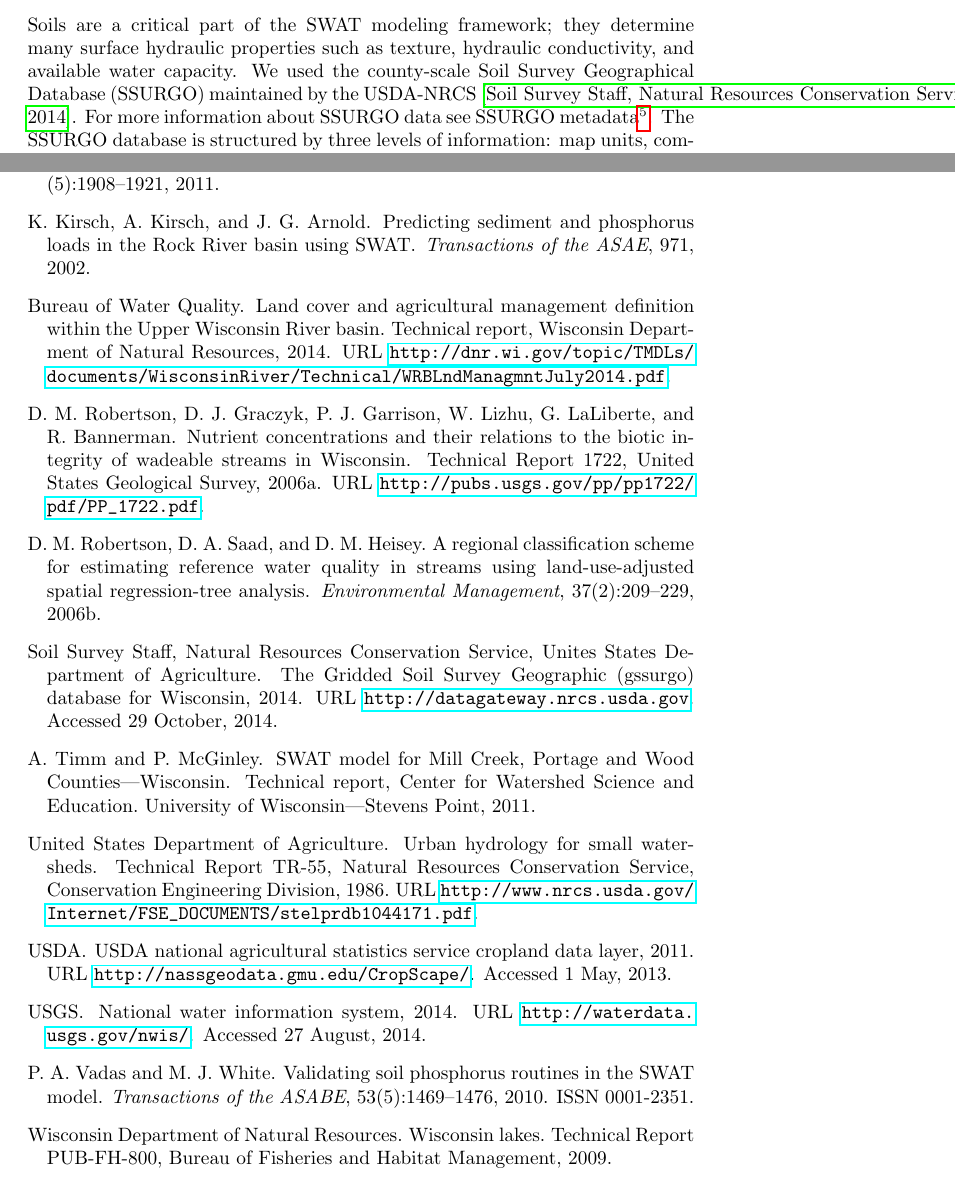
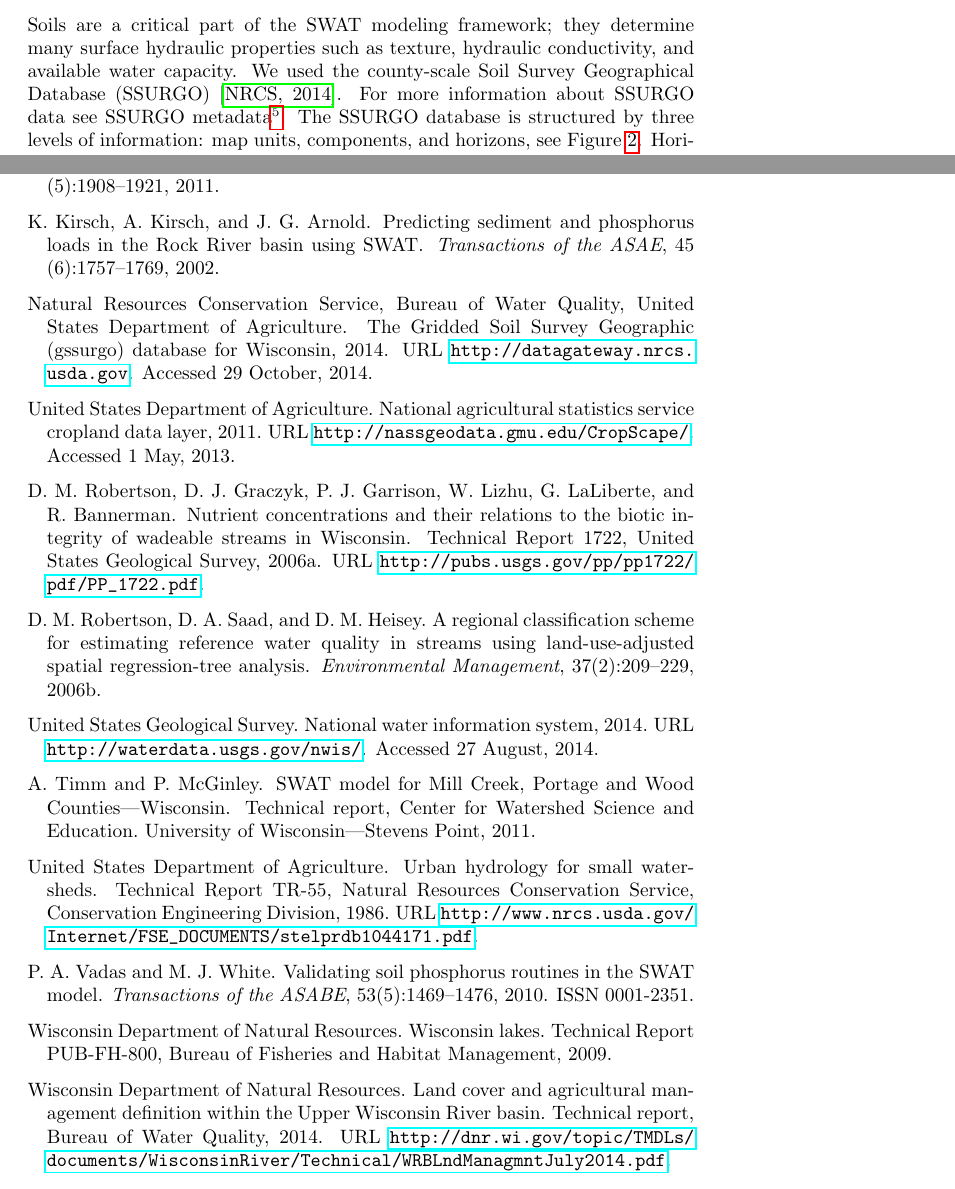
Before and after one commit to dnrwaterqualitymodeling/wisconsinRiverTMDL, a LaTeX document (doc/wisconsin_river_tmdl_model_report.tex, which reads doc/library.bib, doc/report.sty, doc/tex/model_setup/soils.tex): two parts of pages 9 and 40 of 40, joined at a grey line, cut so that both start at the same text. Compiled offline with pdfLaTeX.

Commit message:
catching up to Daves changes

```diff
--- a/doc/library.bib
+++ b/doc/library.bib
@@ -27,10 +27,12 @@
 
 @article{kirsch_predicting_2002,
 	title = {Predicting sediment and phosphorus loads in the {Rock River} basin using {SWAT}},
-	volume = {971},
+	volume = {45},
+	number = {6},
 	journal = {Transactions of the {ASAE}},
 	author = {Kirsch, K. and Kirsch, A. and Arnold, J. G.},
-	year = {2002}
+	year = {2002},
+	pages = {1757--1769}
 }
 
 @techreport{freihoefer_mead_2007,
@@ -116,7 +118,7 @@
 @misc{staff_gridded_2014,
 	title={The {Gridded Soil Survey Geographic} (gSSURGO) database for {Wisconsin}},
 	year={2014},
-	author={{Soil Survey Staff, Natural Resources Conservation Service, Unites States Department of Agriculture}},
+	author={{Natural Resources Conservation Service, Bureau of Water Quality, United States Department of Agriculture}},
 	url={http://datagateway.nrcs.usda.gov},
 	note={Accessed 29 October, 2014}
 }
@@ -145,7 +147,7 @@
 
 @misc{usgs_nwis_2014,
 	title={National Water Information System},
-	author={USGS},
+	author={United States Geological Survey},
 	year={2014},
 	url={http://waterdata.usgs.gov/nwis/},
 	note={Accessed 27 August, 2014}
@@ -202,8 +204,8 @@ Committee of the Green Bay Remedial Action Plan (RAP)}},
 }
 
 @misc{usda_cdl_2011,
-	title={{USDA} National Agricultural Statistics Service Cropland Data Layer},
-	author={USDA},
+	title={National Agricultural Statistics Service Cropland Data Layer},
+	author={United States Department of Agriculture},
 	year={2011},
 	url={http://nassgeodata.gmu.edu/CropScape/},
 	note={Accessed 1 May, 2013}
--- a/doc/report.sty
+++ b/doc/report.sty
@@ -25,4 +25,6 @@
 
 % aliases for citations
 \defcitealias{wdnr_landcover_2014}{WDNR, 2014}
-\defcitealias{nrcs_tr55_1986}{SCS, 1986}
+\defcitealias{nrcs_tr55_1986}{USDA, 1986}
+\defcitealias{staff_gridded_2014}{NRCS, 2014}
+\defcitealias{usgs_nwis_2014}{USGS, 2014}
--- a/doc/tex/model_setup/soils.tex
+++ b/doc/tex/model_setup/soils.tex
@@ -2,7 +2,7 @@
 Soils are a critical part of the SWAT modeling framework; they determine many
 surface hydraulic properties such as texture, hydraulic conductivity, and
 available water capacity. We used the county-scale Soil Survey Geographical
-Database (SSURGO) maintained by the USDA-NRCS \citep{staff_gridded_2014}. For more information about SSURGO
+Database (SSURGO) \citepalias{staff_gridded_2014}. For more information about SSURGO
 data see SSURGO metadata\footnote{\url{http://www.nrcs.usda.gov/wps/portal/nrcs/detail/soils/survey}}.
 The SSURGO database is structured by three levels of information: map units,
 components, and horizons, see Figure \ref{fig:ssurgo_schematic}. Horizons are the fundamental unit of soil in SSURGO, and are
```
Also changed, not shown: doc/wisconsin_river_tmdl_model_report.pdf, doc/library.bib (4 more changed lines).
